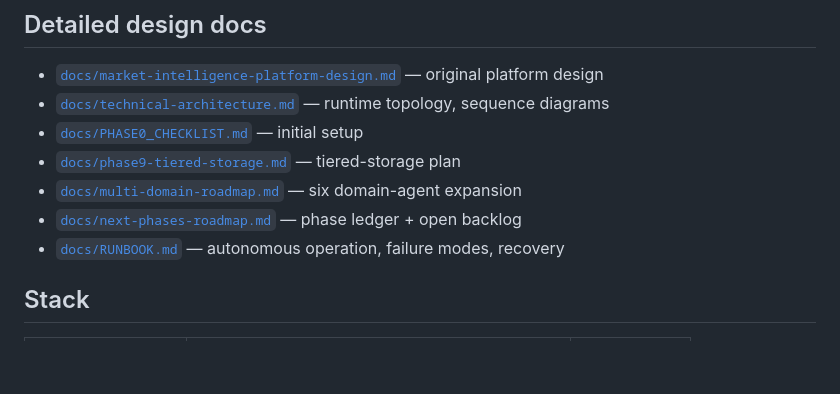
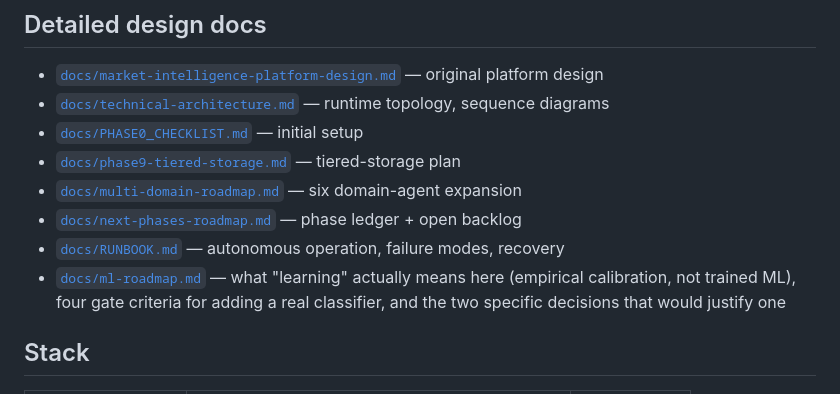
Before and after one commit to nishantgupta83/stock_app, a Markdown page: README.md, the part around the change. Drawn GitHub-style; blank space fills up the shorter version.

```diff
--- a/README.md
+++ b/README.md
@@ -83,6 +83,7 @@ those three constraints in code:
 - [`docs/multi-domain-roadmap.md`](docs/multi-domain-roadmap.md) — six domain-agent expansion
 - [`docs/next-phases-roadmap.md`](docs/next-phases-roadmap.md) — phase ledger + open backlog
 - [`docs/RUNBOOK.md`](docs/RUNBOOK.md) — autonomous operation, failure modes, recovery
+- [`docs/ml-roadmap.md`](docs/ml-roadmap.md) — what "learning" actually means here (empirical calibration, not trained ML), four gate criteria for adding a real classifier, and the two specific decisions that would justify one
 
 ## Stack
 
```
Also changed, not shown: docs/ml-roadmap.md (added, +138 -0 lines), docs/technical-architecture.md (+5 -1 lines).
